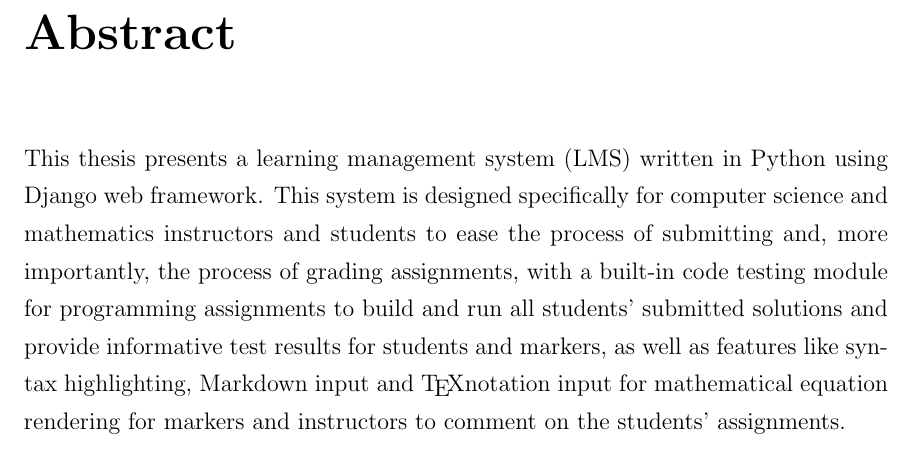
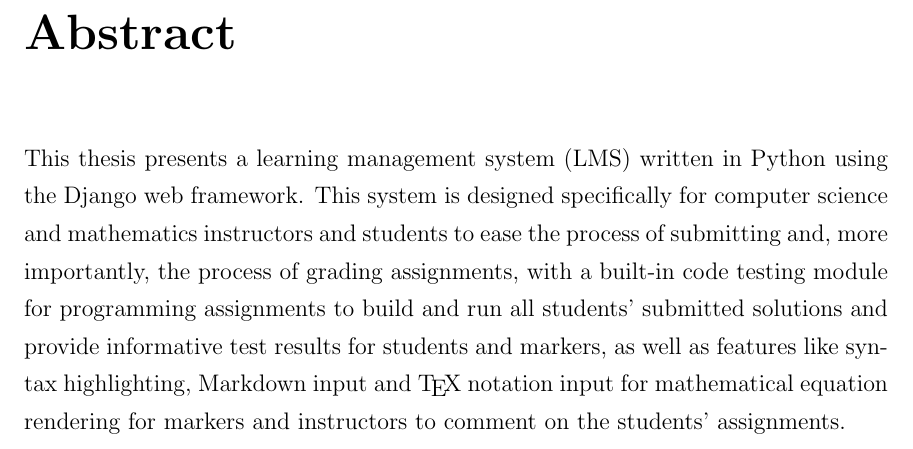
Before and after one commit to pacho2014/thesis, a LaTeX thesis (thesis.tex, which reads preliminaries.tex): part of page 15 of 22, cut so that both start at the same text. Compiled offline with pdfLaTeX; a LaTeX package or settings file that is missing is left out.

Commit message:
Update preliminaries.tex Add \ after \TeX

```diff
--- a/preliminaries.tex
+++ b/preliminaries.tex
@@ -56,12 +56,12 @@ code testing}
 \prefacesection{Abstract}
 
 This thesis presents a learning management system (LMS) written in Python using
-Django web framework. This system is designed specifically for computer science
+the Django web framework. This system is designed specifically for computer science
 and mathematics instructors and students to ease the process of submitting and,
 more importantly, the process of grading assignments, with a built-in code
 testing module for programming assignments to build and run all students'
 submitted solutions and provide informative test results for students and
-markers, as well as features like syntax highlighting, Markdown input and \TeX
+markers, as well as features like syntax highlighting, Markdown input and \TeX\
 notation input for mathematical equation rendering for markers and instructors
 to comment on the students' assignments.
 
```
